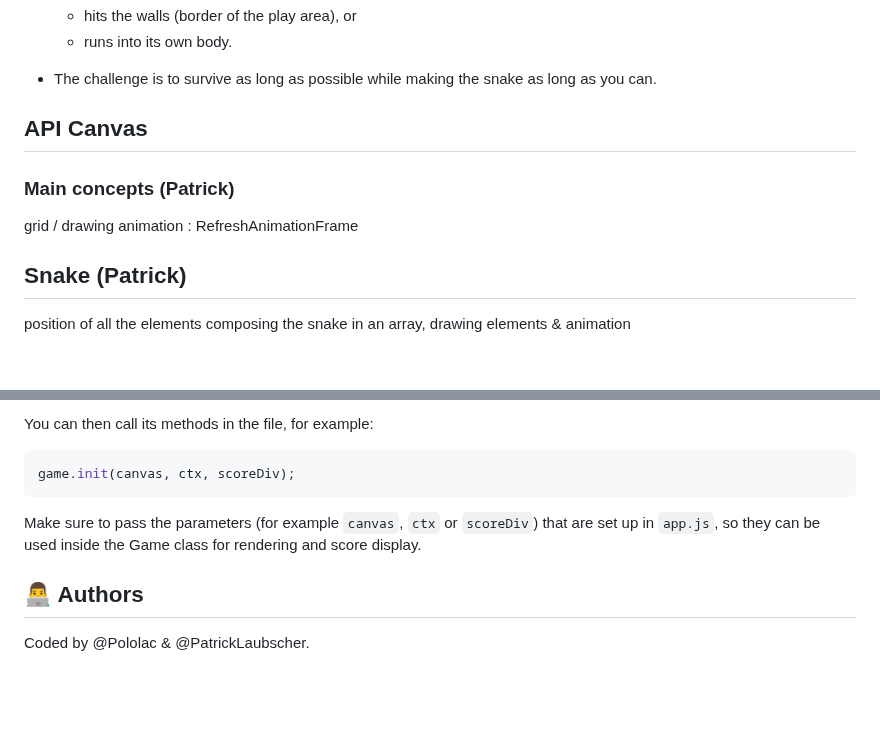
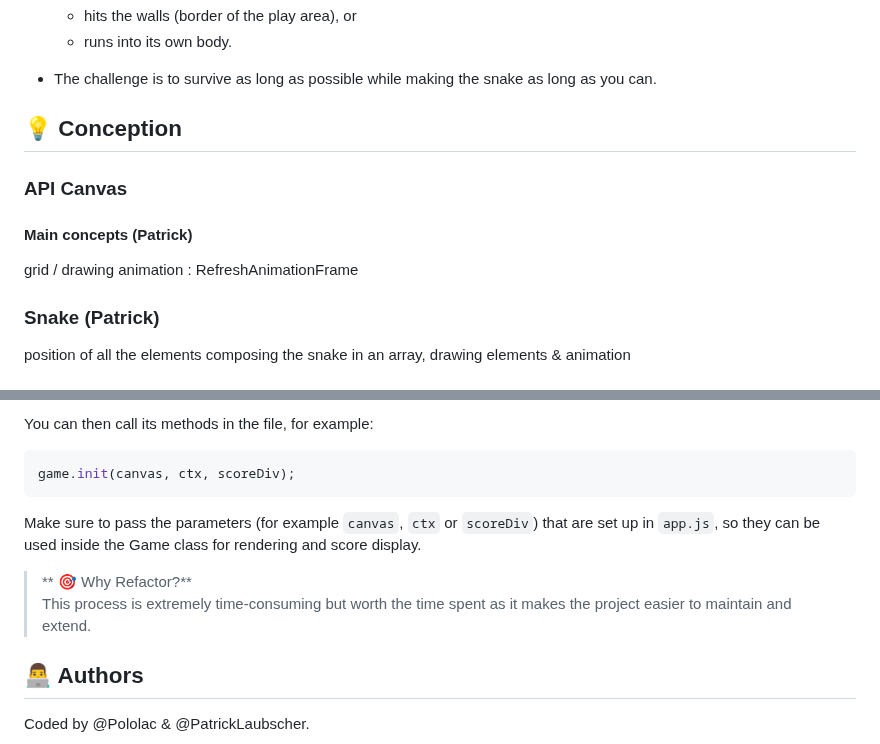
Before and after one commit to Pololac/snake-game, a Markdown page: README.md, 2 parts joined by grey strips. Rendered like a GitHub page; blank space fills up the shorter version.

Commit message:
README update : Refactor summary

````diff
--- a/README.md
+++ b/README.md
@@ -27,13 +27,15 @@ You can reset the game at any time by clicking on "Replay".
 - The challenge is to survive as long as possible while making the snake as long as you can.
 
 
-## API Canvas
+## :bulb: Conception
 
-### Main concepts (Patrick)
+### API Canvas
+
+#### Main concepts (Patrick)
 
 grid / drawing
 animation : RefreshAnimationFrame
 
-## Snake (Patrick)
+### Snake (Patrick)
 position of all the elements composing the snake in an array, drawing elements & animation
 
@@ -272,5 +274,8 @@ game.init(canvas, ctx, scoreDiv);
 ```
 Make sure to pass the parameters (for example `canvas`, `ctx` or `scoreDiv`) that are set up in `app.js`, so they can be used inside the Game class for rendering and score display.
 
+> ** 🎯 Why Refactor?**
+> This process is extremely time-consuming but worth the time spent as it makes the project easier to maintain and extend.
+
 ## 👨‍💻 Authors
 Coded by @Pololac & @PatrickLaubscher.
````
Also changed, not shown: other parts of README.md (+8 -8 lines).
